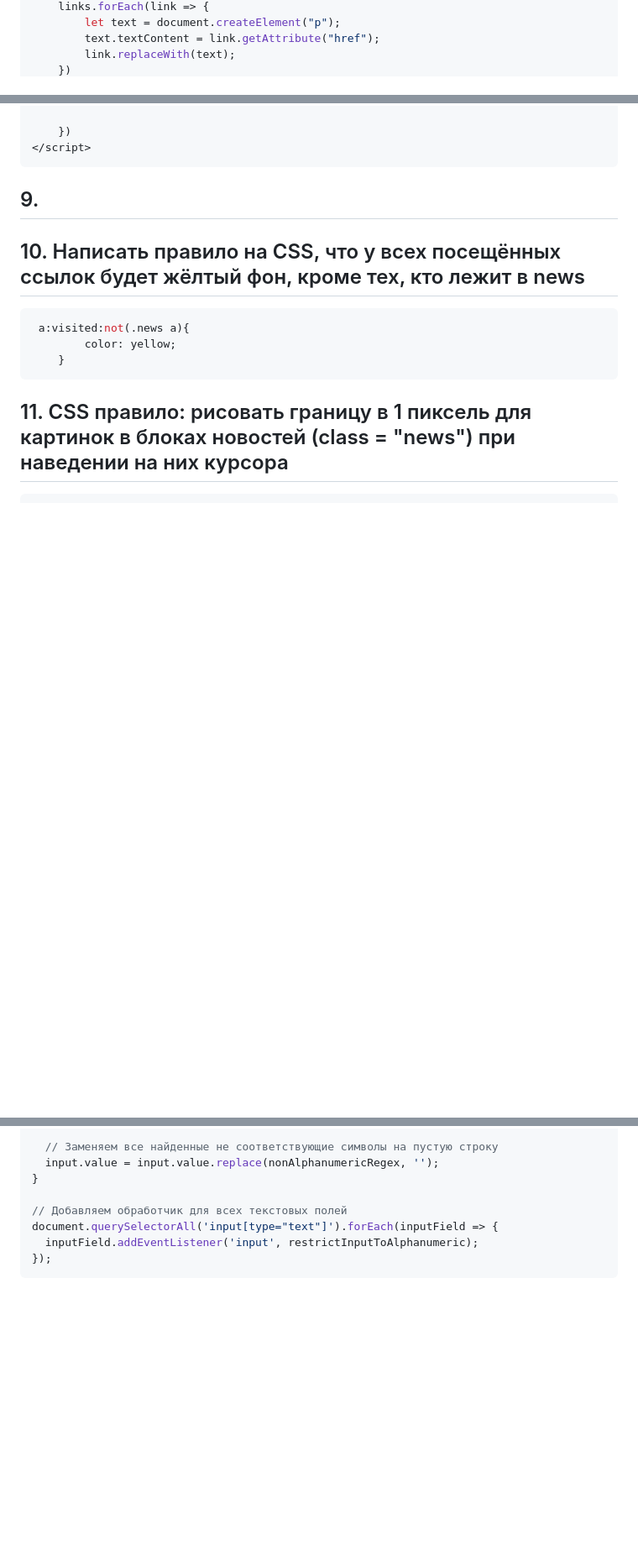
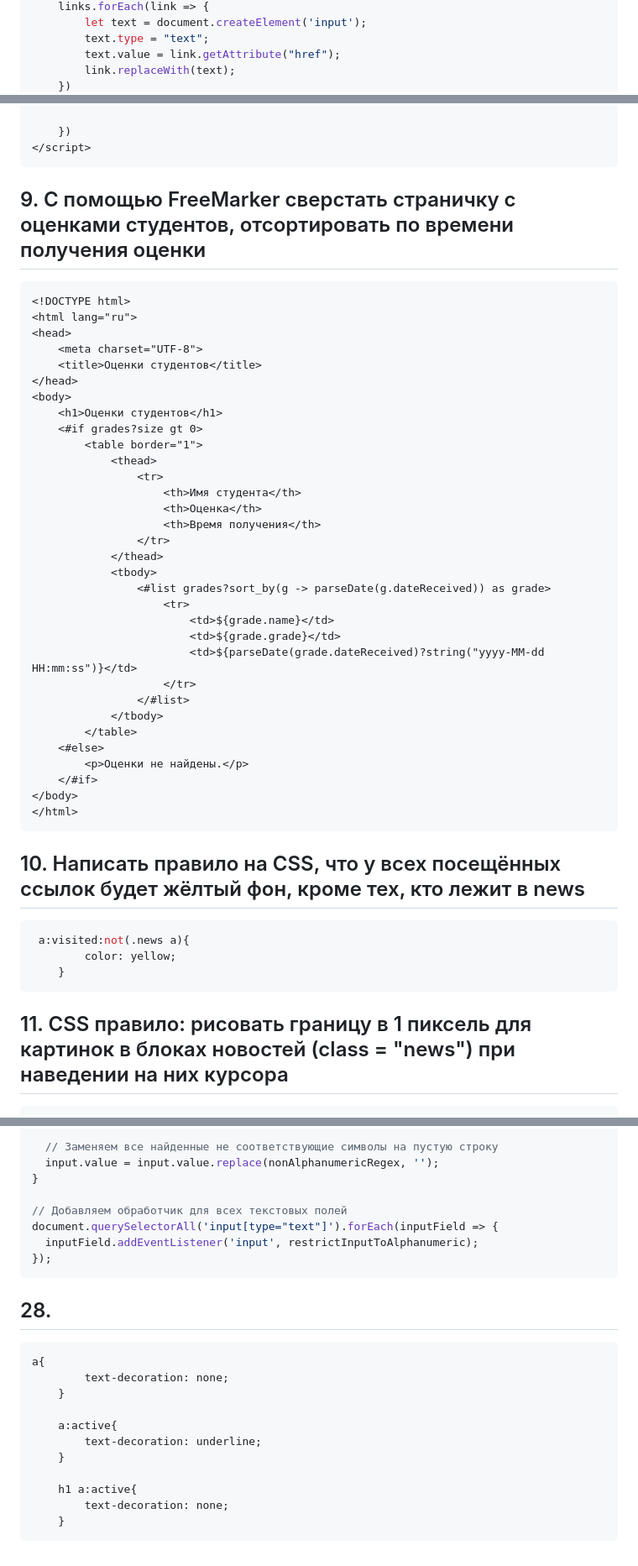
Before and after one commit to eliteSufferer/ITMO_Studies, a Markdown page: Web/scripts-rubezhka.md, 3 parts joined by grey strips. Shown at 84% size. GitHub-like rendering; blank space fills up the shorter version.

````diff
--- a/Web/scripts-rubezhka.md
+++ b/Web/scripts-rubezhka.md
@@ -59,5 +130,6 @@ if (isset($_GET['first_name']) && isset($_GET['last_name'])) {
     links.forEach(link => {
-        let text = document.createElement("p");
-        text.textContent = link.getAttribute("href");
+        let text = document.createElement('input');
+        text.type = "text";
+        text.value = link.getAttribute("href");
         link.replaceWith(text);
     })
@@ -95,7 +195,42 @@ User-Agent: Mozilla/5.0
 </script>
 ```
 
-## 9.
+## 9. С помощью FreeMarker сверстать страничку с оценками студентов, отсортировать по времени получения оценки
+
+```html
+<!DOCTYPE html>
+<html lang="ru">
+<head>
+    <meta charset="UTF-8">
+    <title>Оценки студентов</title>
+</head>
+<body>
+    <h1>Оценки студентов</h1>
+    <#if grades?size gt 0>
+        <table border="1">
+            <thead>
+                <tr>
+                    <th>Имя студента</th>
+                    <th>Оценка</th>
+                    <th>Время получения</th>
+                </tr>
+            </thead>
+            <tbody>
+                <#list grades?sort_by(g -> parseDate(g.dateReceived)) as grade>
+                    <tr>
+                        <td>${grade.name}</td>
+                        <td>${grade.grade}</td>
+                        <td>${parseDate(grade.dateReceived)?string("yyyy-MM-dd HH:mm:ss")}</td>
+                    </tr>
+                </#list>
+            </tbody>
+        </table>
+    <#else>
+        <p>Оценки не найдены.</p>
+    </#if>
+</body>
+</html>
+```
 
 ## 10. Написать правило на CSS, что у всех посещённых ссылок будет жёлтый фон, кроме тех, кто лежит в news
 
@@ -156,3 +291,18 @@ document.querySelectorAll('input[type="text"]').forEach(inputField => {
   inputField.addEventListener('input', restrictInputToAlphanumeric);
 });
 ```
+## 28.
+
+```css
+a{
+        text-decoration: none;
+    }
+
+    a:active{
+        text-decoration: underline;
+    }
+
+    h1 a:active{
+        text-decoration: none;
+    }
+```
````
Also changed, not shown: other parts of Web/scripts-rubezhka.md (+103 -4 lines).
